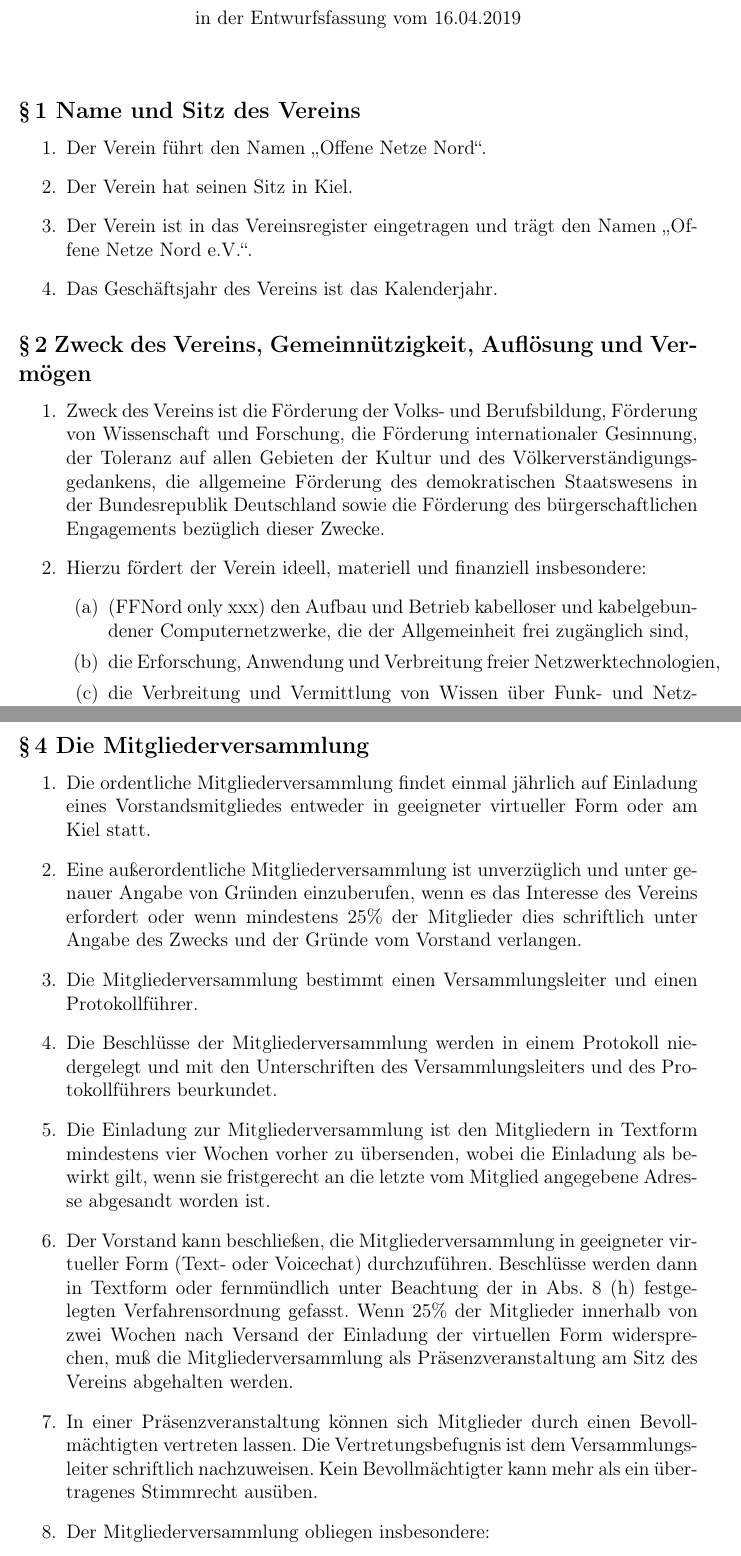
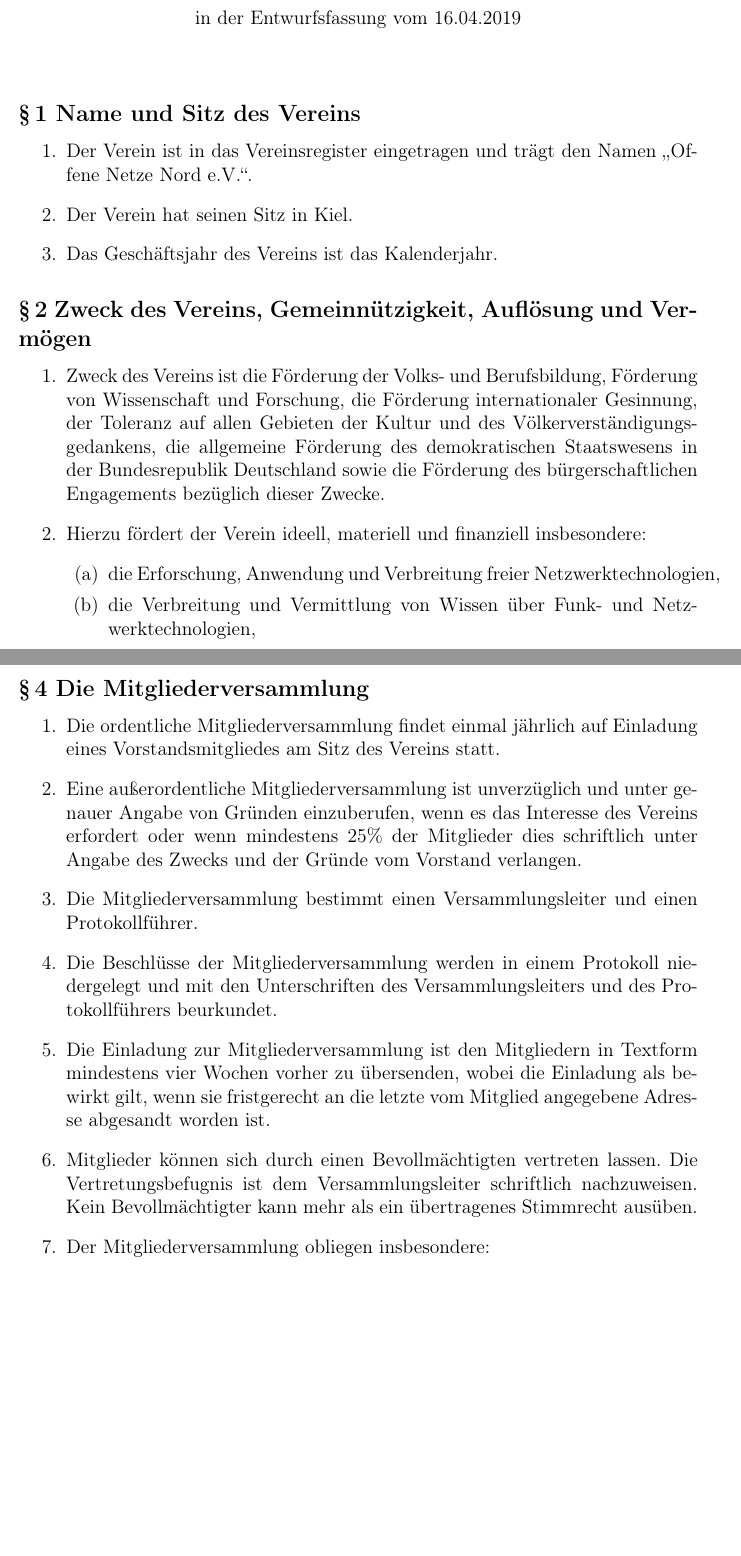
Before and after one commit to rubo77/offenenetzenord.de, a LaTeX document (downloads/Satzung.tex): two parts of pages 1 and 4 of 5, joined at a grey line, cut so that both start at the same text, the shorter picture padded with empty space. Compiled offline with pdfLaTeX.

Commit message:
Update2 Satzung.tex

```diff
--- a/downloads/Satzung.tex
+++ b/downloads/Satzung.tex
@@ -40,9 +40,8 @@
 \bigskip
 \subsection*{§\,1 Name und Sitz des Vereins}
 \begin{enumerate}
-\item Der Verein führt den Namen „{\Verein}“.
+\item Der Verein ist in das Vereinsregister eingetragen und trägt den Namen „{\Verein} e.V.“.
 \item Der Verein hat seinen Sitz in {\Ort}.
-\item Der Verein ist in das Vereinsregister eingetragen und trägt den Namen „{\Verein} e.V.“.
 \item Das Geschäftsjahr des Vereins ist das Kalenderjahr.
 \end{enumerate}
 
@@ -51,7 +50,6 @@
 \item Zweck des Vereins ist die Förderung der Volks- und Berufsbildung, Förderung von Wissenschaft und Forschung, die Förderung internationaler Gesinnung, der Toleranz auf allen Gebieten der Kultur und des Völkerverständigungsgedankens, die allgemeine Förderung des demokratischen Staatswesens in der Bundesrepublik Deutschland sowie die Förderung des bürgerschaftlichen Engagements bezüglich dieser Zwecke.
 \item Hierzu fördert der Verein ideell, materiell und finanziell insbesondere:
 \begin{enumerate}
-\item (FFNord only xxx) den Aufbau und Betrieb kabelloser und kabelgebundener Computernetzwerke, die der Allgemeinheit frei zugänglich sind,
 \item die Erforschung, Anwendung und Verbreitung freier Netz\-werktechnologien,
 \item die Verbreitung und Vermittlung von Wissen über Funk- und Netz\-werktechnologien,
 \item den Zugang zu Informationstechnologie für sozial benachteiligte Personen,
@@ -85,13 +84,12 @@
 
 \subsection*{§\,4 Die Mitgliederversammlung}
 \begin{enumerate}
-\item Die ordentliche Mitgliederversammlung findet einmal jährlich auf Einladung eines Vorstandsmitgliedes entweder in geeigneter virtueller Form oder am {\Ort} statt.
+\item Die ordentliche Mitgliederversammlung findet einmal jährlich auf Einladung eines Vorstandsmitgliedes am Sitz des Vereins statt.
 \item Eine außerordentliche Mitgliederversammlung ist unverzüglich und unter genauer Angabe von Gründen einzuberufen, wenn es das Interesse des Vereins erfordert oder wenn mindestens 25\% der Mitglieder dies schriftlich unter Angabe des Zwecks und der Gründe vom Vorstand verlangen.
 \item Die Mitgliederversammlung bestimmt einen Versammlungsleiter und einen Protokollführer.
 \item Die Beschlüsse der Mitgliederversammlung werden in einem Protokoll niedergelegt und mit den Unterschriften des Versammlungsleiters und des Protokollführers beurkundet.
 \item Die Einladung zur Mitgliederversammlung ist den Mitgliedern in Textform mindestens vier Wochen vorher zu übersenden, wobei die Einladung als bewirkt gilt, wenn sie fristgerecht an die letzte vom Mitglied angegebene Adresse abgesandt worden ist.
-\item Der Vorstand kann beschließen, die Mitgliederversammlung in geeigneter virtueller Form (Text- oder Voicechat) durchzuführen. Beschlüsse werden dann in Textform oder fernmündlich unter Beachtung der in Abs. 8 (h) festgelegten Verfahrensordnung gefasst. Wenn 25\% der Mitglieder innerhalb von zwei Wochen nach Versand der Einladung der virtuellen Form widersprechen, muß die Mitgliederversammlung als Präsenzveranstaltung am Sitz des Vereins abgehalten werden.
-\item In einer Präsenzveranstaltung können sich Mitglieder durch einen Bevollmächtigten vertreten lassen. Die Vertretungsbefugnis ist dem Versammlungsleiter schriftlich nachzuweisen. Kein Bevollmächtigter kann mehr als ein übertragenes Stimmrecht ausüben.
+\item Mitglieder können sich durch einen Bevollmächtigten vertreten lassen. Die Vertretungsbefugnis ist dem Versammlungsleiter schriftlich nachzuweisen. Kein Bevollmächtigter kann mehr als ein übertragenes Stimmrecht ausüben.
 \item Der Mitgliederversammlung obliegen insbesondere:
 \begin{enumerate}
 \item die Beschlussfassung über alle den Verein betreffenden Angelegenheiten von grundsätzlicher Bedeutung
```
Also changed, not shown: downloads/Satzung.tex (4 more changed lines).
